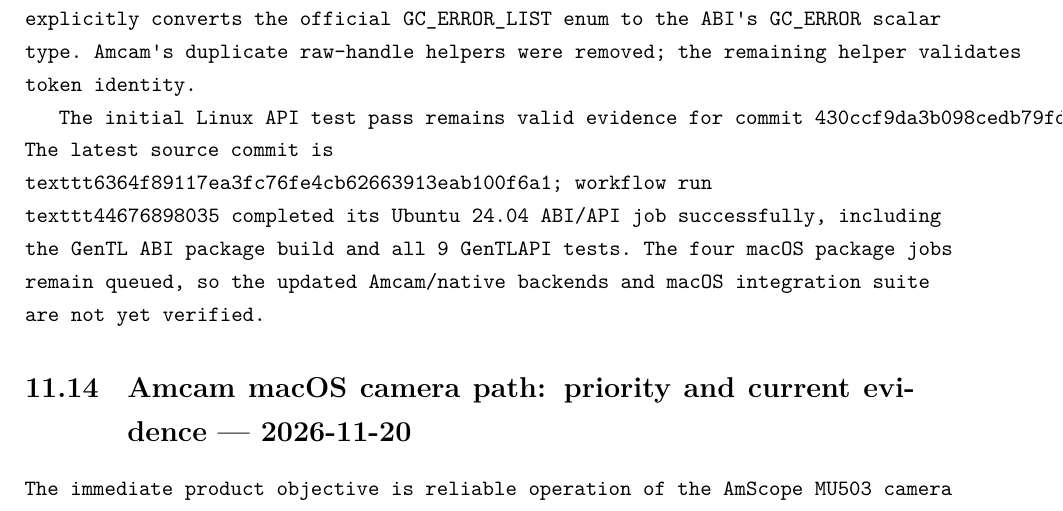
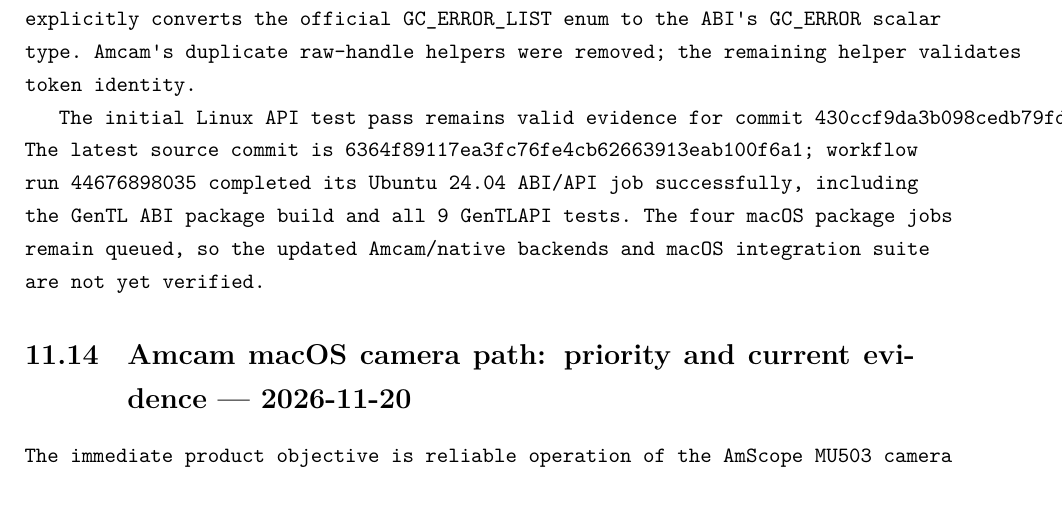
Before and after one commit to Shennagyp/AMSCOPE_DRIVER, a LaTeX document (swift/docs/GENTL_ENGINEERING_RESEARCH.tex): part of page 32 of 36, cut so that both start at the same text. Compiled offline with XeLaTeX.

Commit message:
Correct doubled LaTeX command escapes in research record

```diff
--- a/swift/docs/GENTL_ENGINEERING_RESEARCH.tex
+++ b/swift/docs/GENTL_ENGINEERING_RESEARCH.tex
@@ -587,7 +587,7 @@
 
 The protocol and default implementations now model output handle parameters as pointers to nullable handle values (for example, \texttt{UnsafeMutablePointer<TL\_HANDLE?>?}), matching the imported C function-pointer ABI. The Amcam and native adapters were updated to the same pointer semantics. A C ABI helper, \texttt{GenTLABI\_ErrorFromCode}, explicitly converts the official \texttt{GC\_ERROR\_LIST} enum to the ABI's \texttt{GC\_ERROR} scalar type. Amcam's duplicate raw-handle helpers were removed; the remaining helper validates token identity.
 
-The initial Linux API test pass remains valid evidence for commit \texttt{430ccf9da3b098cedb79fd932874c031943317cd}. The latest source commit is \\texttt{6364f89117ea3fc76fe4cb62663913eab100f6a1}; workflow run \\texttt{44676898035} completed its Ubuntu 24.04 ABI/API job successfully, including the GenTL ABI package build and all 9 GenTLAPI tests. The four macOS package jobs remain queued, so the updated Amcam/native backends and macOS integration suite are not yet verified.
+The initial Linux API test pass remains valid evidence for commit \texttt{430ccf9da3b098cedb79fd932874c031943317cd}. The latest source commit is \texttt{6364f89117ea3fc76fe4cb62663913eab100f6a1}; workflow run \texttt{44676898035} completed its Ubuntu 24.04 ABI/API job successfully, including the GenTL ABI package build and all 9 GenTLAPI tests. The four macOS package jobs remain queued, so the updated Amcam/native backends and macOS integration suite are not yet verified.
 
 
 
```
